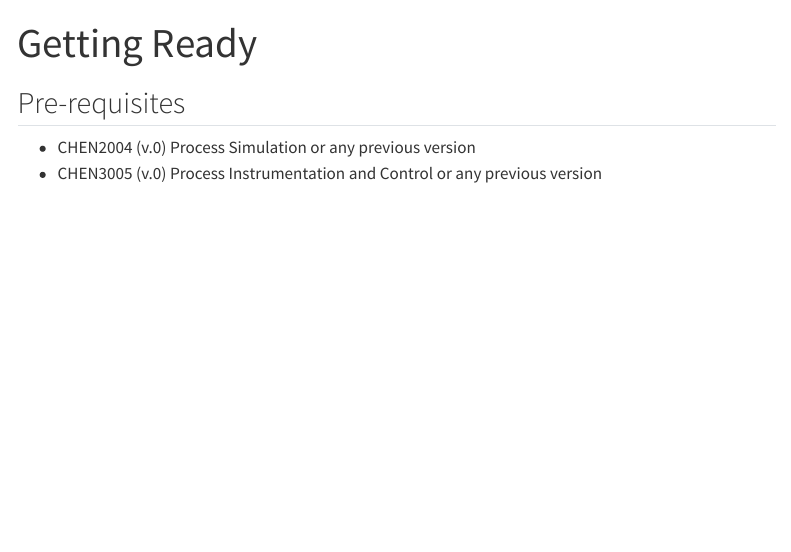
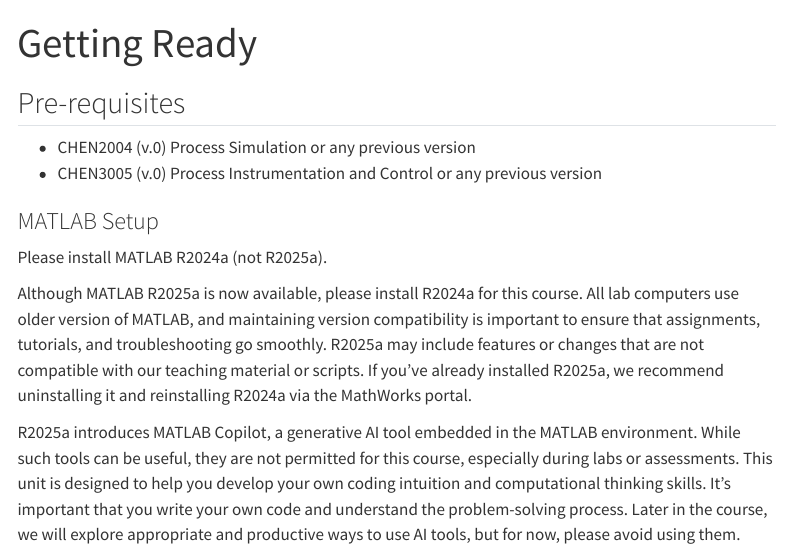
Before and after one commit to rputikar/advanced-modeling-and-control, a Quarto document (content/info/index.qmd): the page in a window 1100 px wide, from its top. Rendered offline with R 4.5, knitr and Pandoc in place of Quarto, with nearby package versions; menus at the side of the page are left out.

Commit message:
Update matlab installation advice.

```diff
--- a/content/info/index.qmd
+++ b/content/info/index.qmd
@@ -1,6 +1,6 @@
 ---
 title: Getting Ready
-date-modified: 2024-07-15
+date-modified: 2025-07-21
 ---
 
 ## Pre-requisites
@@ -8,7 +8,14 @@
 - CHEN2004 (v.0) Process Simulation or any previous version
 - CHEN3005 (v.0) Process Instrumentation and Control or any previous version
 
-### MATLAB
+### MATLAB Setup
+
+Please install MATLAB R2024a (not R2025a).
+
+Although MATLAB R2025a is now available, please install R2024a for this course. All lab computers use older version of MATLAB, and maintaining version compatibility is important to ensure that assignments, tutorials, and troubleshooting go smoothly. R2025a may include features or changes that are not compatible with our teaching material or scripts. If you’ve already installed R2025a, we recommend uninstalling it and reinstalling R2024a via the MathWorks portal.
+
+R2025a introduces MATLAB Copilot, a generative AI tool embedded in the MATLAB environment. While such tools can be useful, they are not permitted for this course, especially during labs or assessments. This unit is designed to help you develop your own coding intuition and computational thinking skills. It’s important that you write your own code and understand the problem-solving process. Later in the course, we will explore appropriate and productive ways to use AI tools, but for now, please avoid using them.
+
 
 {{< video https://www.youtube.com/embed/0tkABVrpsWE >}}
 
```
